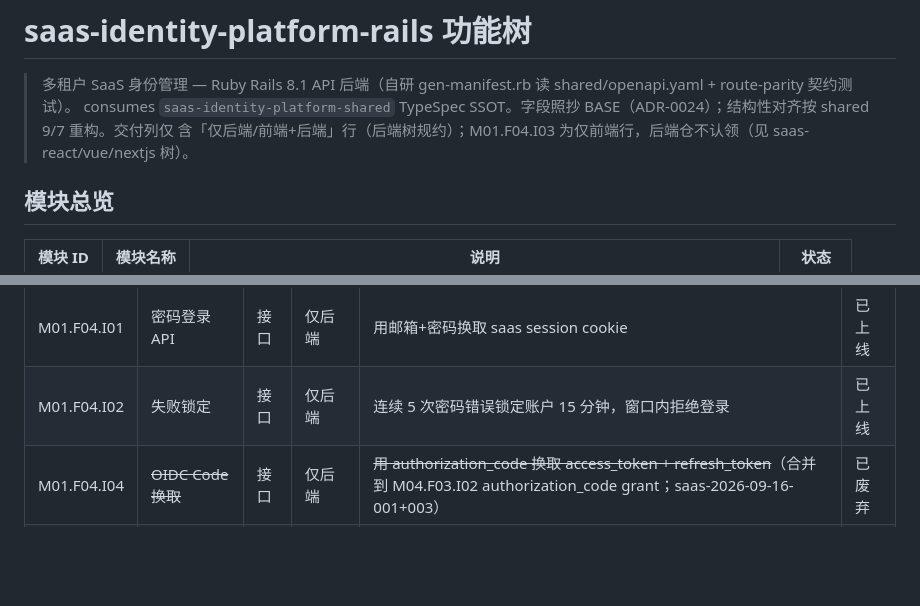
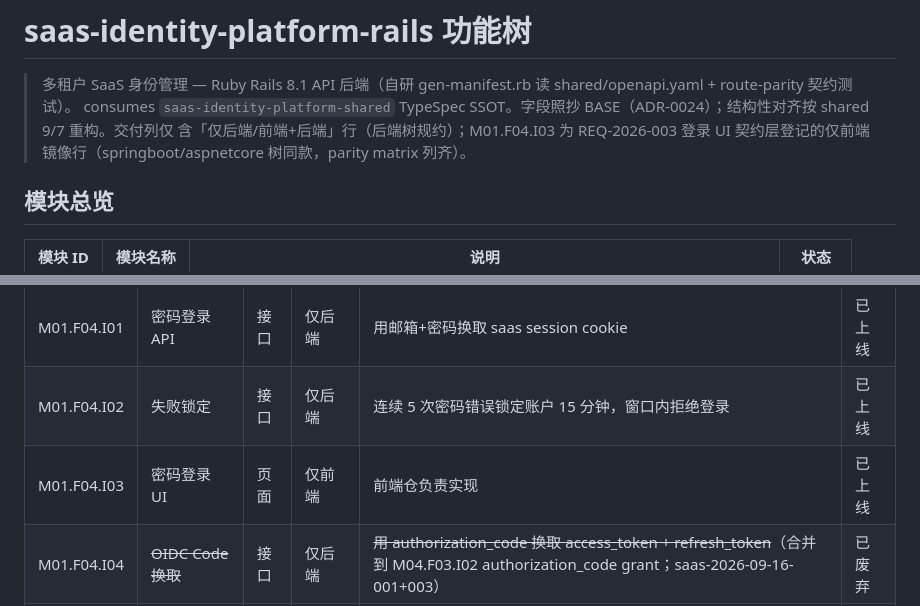
Before and after one commit to zcqiand/saas-identity-platform-rails, a Markdown page: docs/functions/function-tree.md, 2 parts joined by grey strips. Rendered like a GitHub page; blank space fills up the shorter version.

Commit message:
docs(tree): 登记 M01.F04.I03 密码登录 UI 镜像行 — parity matrix 列齐
REQ-2026-003 登录 UI 契约层在 springboot/aspnetcore 树登记的仅前端镜像行，
rails 树（移植早于该批）漏行 → saas 矩阵 rails 列唯一分叉。补行 + 头注更新。

Co-Authored-By: Claude Code <noreply@anthropic.com>

```diff
--- a/docs/functions/function-tree.md
+++ b/docs/functions/function-tree.md
@@ -1,7 +1,7 @@
 # saas-identity-platform-rails 功能树
 
 > 多租户 SaaS 身份管理 — Ruby Rails 8.1 API 后端（自研 gen-manifest.rb 读 shared/openapi.yaml + route-parity 契约测试）。
-> consumes `saas-identity-platform-shared` TypeSpec SSOT。字段照抄 BASE（ADR-0024）；结构性对齐按 shared 9/7 重构。交付列仅 含「仅后端/前端+后端」行（后端树规约）；M01.F04.I03 为仅前端行，后端仓不认领（见 saas-react/vue/nextjs 树）。
+> consumes `saas-identity-platform-shared` TypeSpec SSOT。字段照抄 BASE（ADR-0024）；结构性对齐按 shared 9/7 重构。交付列仅 含「仅后端/前端+后端」行（后端树规约）；M01.F04.I03 为 REQ-2026-003 登录 UI 契约层登记的仅前端镜像行（springboot/aspnetcore 树同款，parity matrix 列齐）。
 
 ## 模块总览
 
@@ -134,6 +134,7 @@
 |---|---|---|---|---|---|
 | M01.F04.I01 | 密码登录 API | 接口 | 仅后端 | 用邮箱+密码换取 saas session cookie | 已上线 |
 | M01.F04.I02 | 失败锁定 | 接口 | 仅后端 | 连续 5 次密码错误锁定账户 15 分钟，窗口内拒绝登录 | 已上线 |
+| M01.F04.I03 | 密码登录 UI | 页面 | 仅前端 | 前端仓负责实现 | 已上线 |
 | M01.F04.I04 | ~~OIDC Code 换取~~ | 接口 | 仅后端 | ~~用 authorization_code 换取 access_token + refresh_token~~（合并到 M04.F03.I02 authorization_code grant；saas-2026-09-16-001+003） | 已废弃 |
 | M01.F04.I05 | ~~refresh token~~ | 接口 | 仅后端 | ~~用 refresh_token 换取新的 access_token~~（合并到 M04.F03.I02 refresh_token grant；saas-2026-09-16-001+003） | 已废弃 |
 | M01.F04.I06 | 登出（本地清理） | 接口 | 前端+后端 | 清理当前浏览器 session cookie | 已上线 |
```
